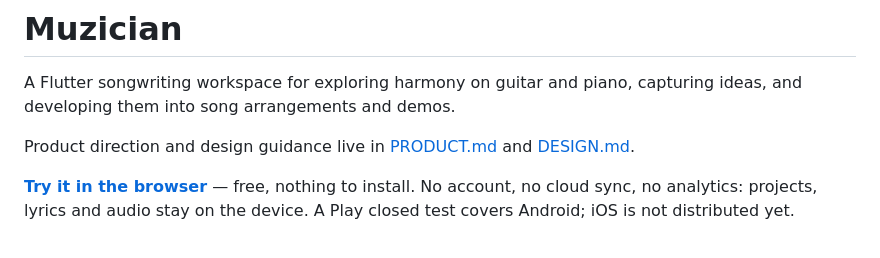
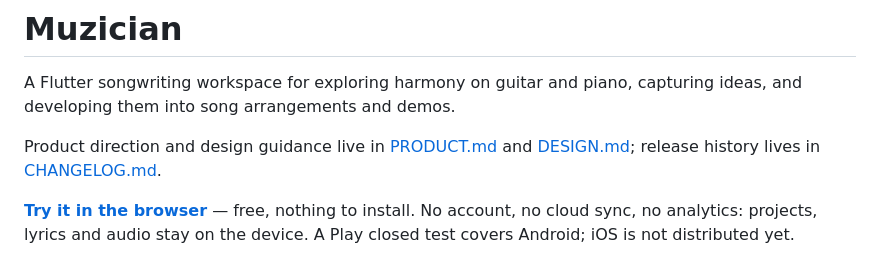
Before and after one commit to Rensykes/muzician, a Markdown page: README.md, the part around the change. Drawn GitHub-style.

Commit message:
docs: add a changelog and link it from the README

```diff
--- a/README.md
+++ b/README.md
@@ -2,7 +2,7 @@
 
 A Flutter songwriting workspace for exploring harmony on guitar and piano, capturing ideas, and developing them into song arrangements and demos.
 
-Product direction and design guidance live in [PRODUCT.md](PRODUCT.md) and [DESIGN.md](DESIGN.md).
+Product direction and design guidance live in [PRODUCT.md](PRODUCT.md) and [DESIGN.md](DESIGN.md); release history lives in [CHANGELOG.md](CHANGELOG.md).
 
 **[Try it in the browser](https://muzician.bytebakehouseinc.xyz)** — free, nothing to install. No account, no cloud sync, no analytics: projects, lyrics and audio stay on the device. A Play closed test covers Android; iOS is not distributed yet.
 
```
Also changed, not shown: CHANGELOG.md (added, +59 -0 lines).
